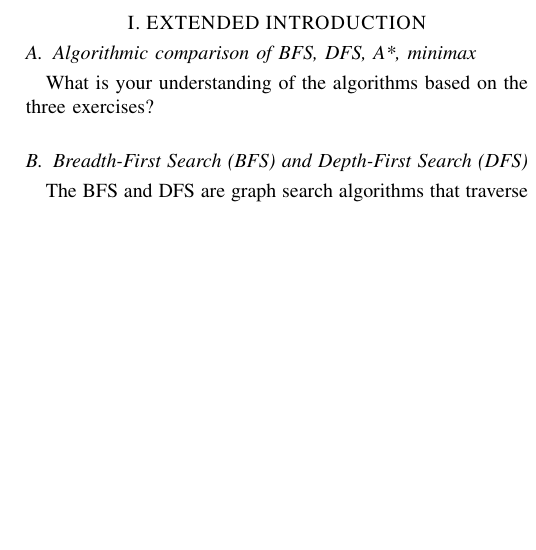
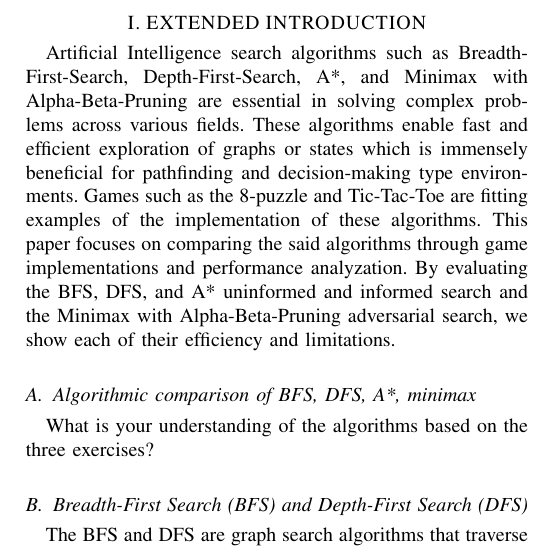
Before and after one commit to Clarence-Bernardino/bernardino_claveria_s1paper, a LaTeX paper (cs190-ieee.tex): part of one column of page 6 of 9, cut so that both start at the same text, the shorter picture padded with empty space. Compiled offline with pdfLaTeX.

Commit message:
feat: added Introduction

```diff
--- a/cs190-ieee.tex
+++ b/cs190-ieee.tex
@@ -274,6 +274,14 @@ The following test cases were utilized for algorithm performance evaluation as w
 \addcontentsline{toc}{section}{\thesection. Extended Introduction}
 
 \section{Extended Introduction}
+Artificial Intelligence search algorithms such as Breadth-First-Search, Depth-First-Search, A*,
+and Minimax with Alpha-Beta-Pruning are essential in solving complex problems across various fields.
+These algorithms enable fast and efficient exploration of graphs or states which is immensely beneficial
+for pathfinding and decision-making type environments. Games such as the 8-puzzle and Tic-Tac-Toe are
+fitting examples of the implementation of these algorithms. This paper focuses on comparing the
+said algorithms through game implementations and performance analyzation. By evaluating the BFS,
+DFS, and A* uninformed and informed search and the Minimax with Alpha-Beta-Pruning adversarial search,
+we show each of their efficiency and limitations.
 
 
 \subsection{Algorithmic comparison of BFS, DFS, A*, minimax}
```
